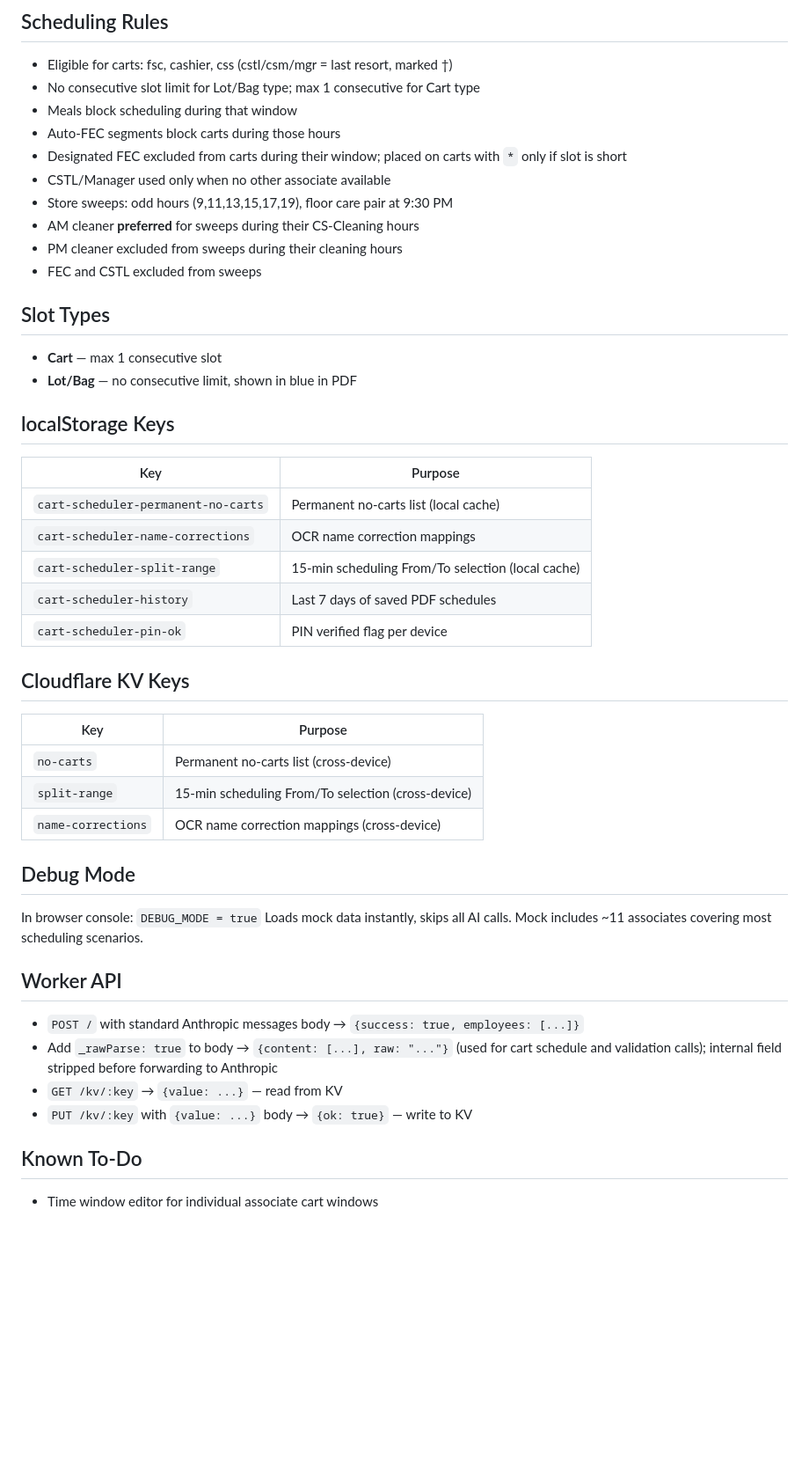
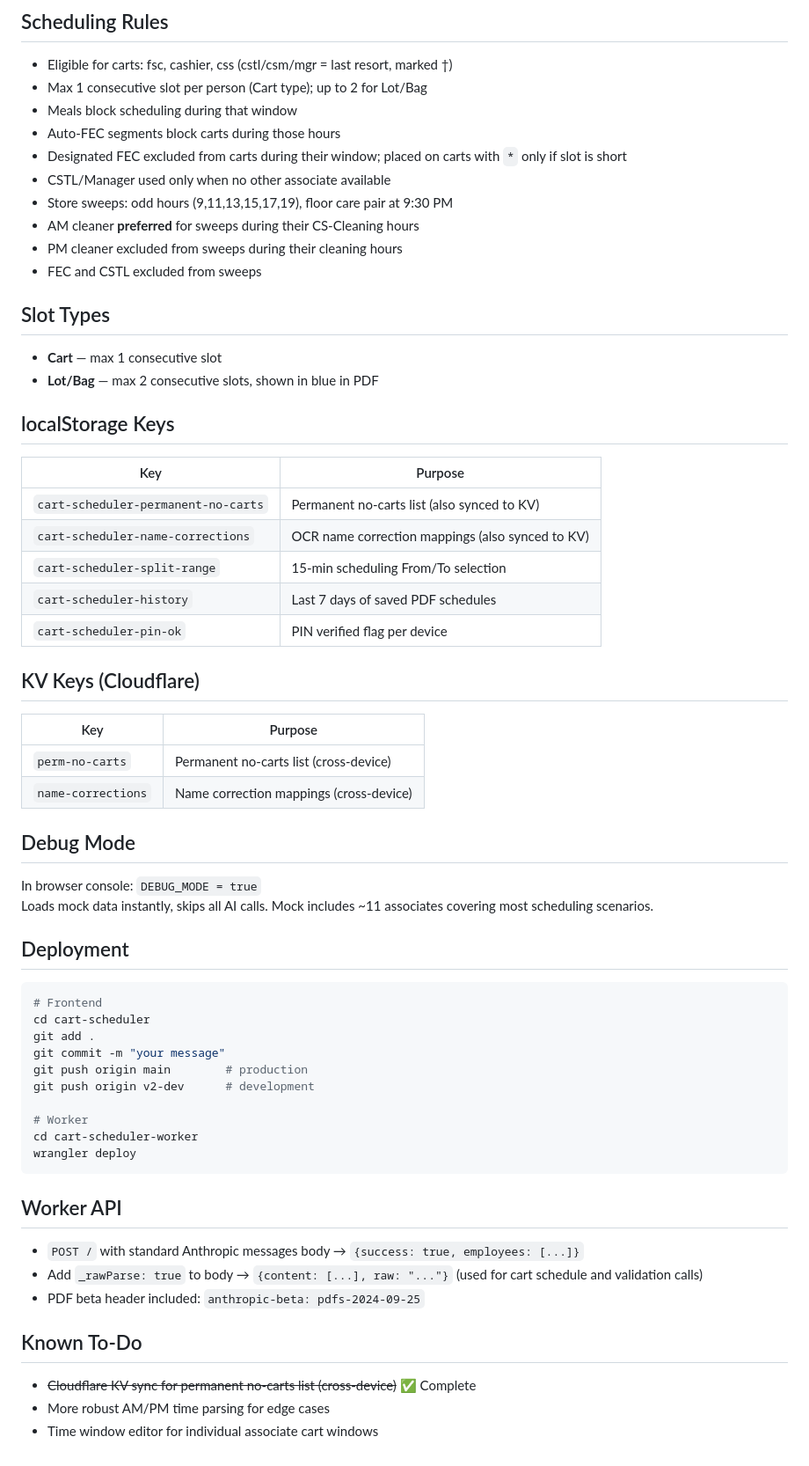
Before and after one commit to normbottie/cart-scheduler, a Markdown page: README.md, the part around one of its changes. Shown at 88% size. GitHub-like rendering; blank space fills up the shorter version.

````diff
--- a/README.md
+++ b/README.md
@@ -185,7 +82,7 @@ git push origin v2-dev
 
 ## Scheduling Rules
 - Eligible for carts: fsc, cashier, css (cstl/csm/mgr = last resort, marked †)
-- No consecutive slot limit for Lot/Bag type; max 1 consecutive for Cart type
+- Max 1 consecutive slot per person (Cart type); up to 2 for Lot/Bag
 - Meals block scheduling during that window
 - Auto-FEC segments block carts during those hours
 - Designated FEC excluded from carts during their window; placed on carts with `*` only if slot is short
@@ -197,33 +94,47 @@ git push origin v2-dev
 
 ## Slot Types
 - **Cart** — max 1 consecutive slot
-- **Lot/Bag** — no consecutive limit, shown in blue in PDF
+- **Lot/Bag** — max 2 consecutive slots, shown in blue in PDF
 
 ## localStorage Keys
 | Key | Purpose |
 |-----|---------|
-| `cart-scheduler-permanent-no-carts` | Permanent no-carts list (local cache) |
-| `cart-scheduler-name-corrections` | OCR name correction mappings |
-| `cart-scheduler-split-range` | 15-min scheduling From/To selection (local cache) |
+| `cart-scheduler-permanent-no-carts` | Permanent no-carts list (also synced to KV) |
+| `cart-scheduler-name-corrections` | OCR name correction mappings (also synced to KV) |
+| `cart-scheduler-split-range` | 15-min scheduling From/To selection |
 | `cart-scheduler-history` | Last 7 days of saved PDF schedules |
 | `cart-scheduler-pin-ok` | PIN verified flag per device |
 
-## Cloudflare KV Keys
+## KV Keys (Cloudflare)
 | Key | Purpose |
 |-----|---------|
-| `no-carts` | Permanent no-carts list (cross-device) |
-| `split-range` | 15-min scheduling From/To selection (cross-device) |
-| `name-corrections` | OCR name correction mappings (cross-device) |
+| `perm-no-carts` | Permanent no-carts list (cross-device) |
+| `name-corrections` | Name correction mappings (cross-device) |
 
 ## Debug Mode
 In browser console: `DEBUG_MODE = true`
 Loads mock data instantly, skips all AI calls. Mock includes ~11 associates covering most scheduling scenarios.
 
+## Deployment
+```bash
+# Frontend
+cd cart-scheduler
+git add .
+git commit -m "your message"
+git push origin main        # production
+git push origin v2-dev      # development
+
+# Worker
+cd cart-scheduler-worker
+wrangler deploy
+```
+
 ## Worker API
 - `POST /` with standard Anthropic messages body → `{success: true, employees: [...]}`
-- Add `_rawParse: true` to body → `{content: [...], raw: "..."}` (used for cart schedule and validation calls); internal field stripped before forwarding to Anthropic
-- `GET /kv/:key` → `{value: ...}` — read from KV
-- `PUT /kv/:key` with `{value: ...}` body → `{ok: true}` — write to KV
+- Add `_rawParse: true` to body → `{content: [...], raw: "..."}` (used for cart schedule and validation calls)
+- PDF beta header included: `anthropic-beta: pdfs-2024-09-25`
 
 ## Known To-Do
+- ~~Cloudflare KV sync for permanent no-carts list (cross-device)~~ ✅ Complete
+- More robust AM/PM time parsing for edge cases
 - Time window editor for individual associate cart windows
````
Also changed, not shown: other parts of README.md (+8 -111 lines).
